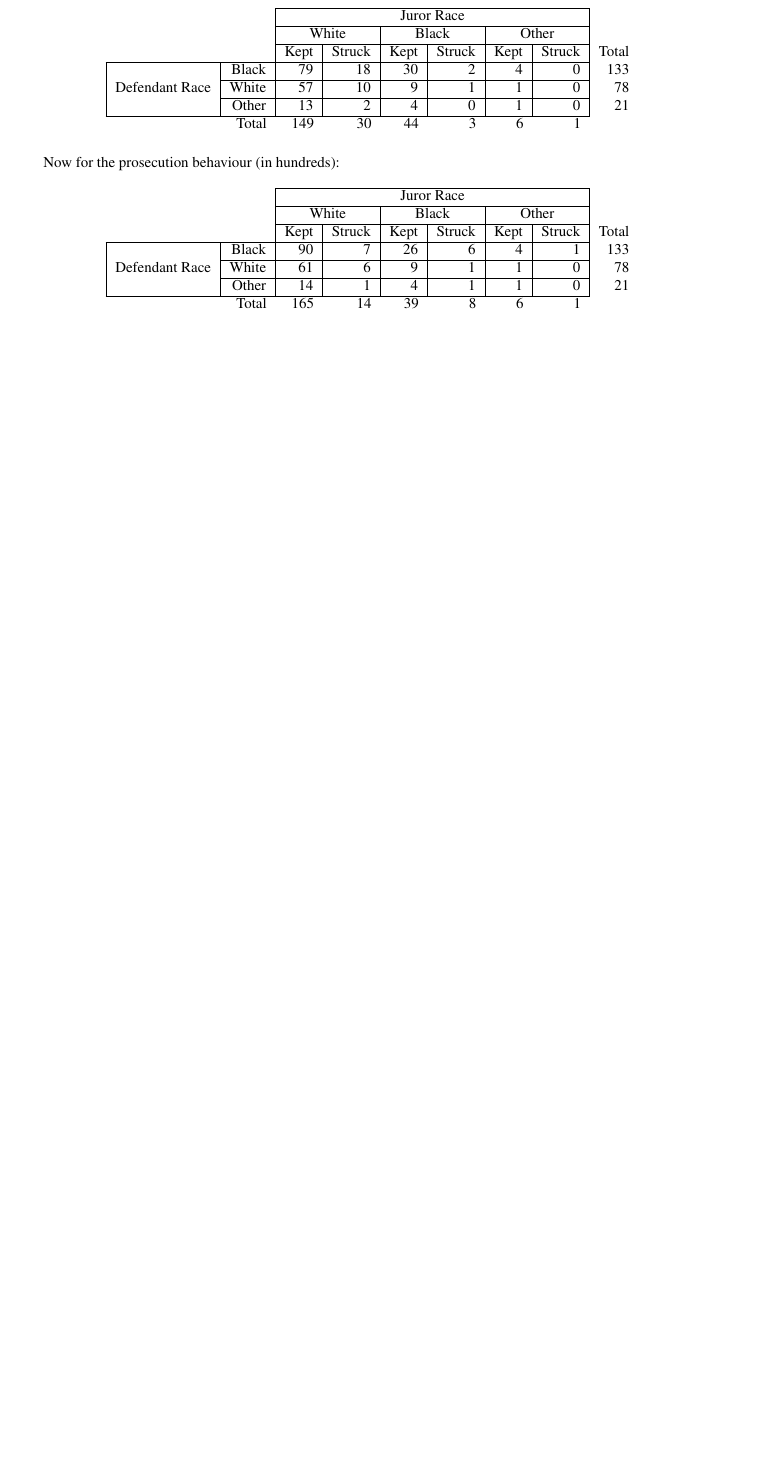
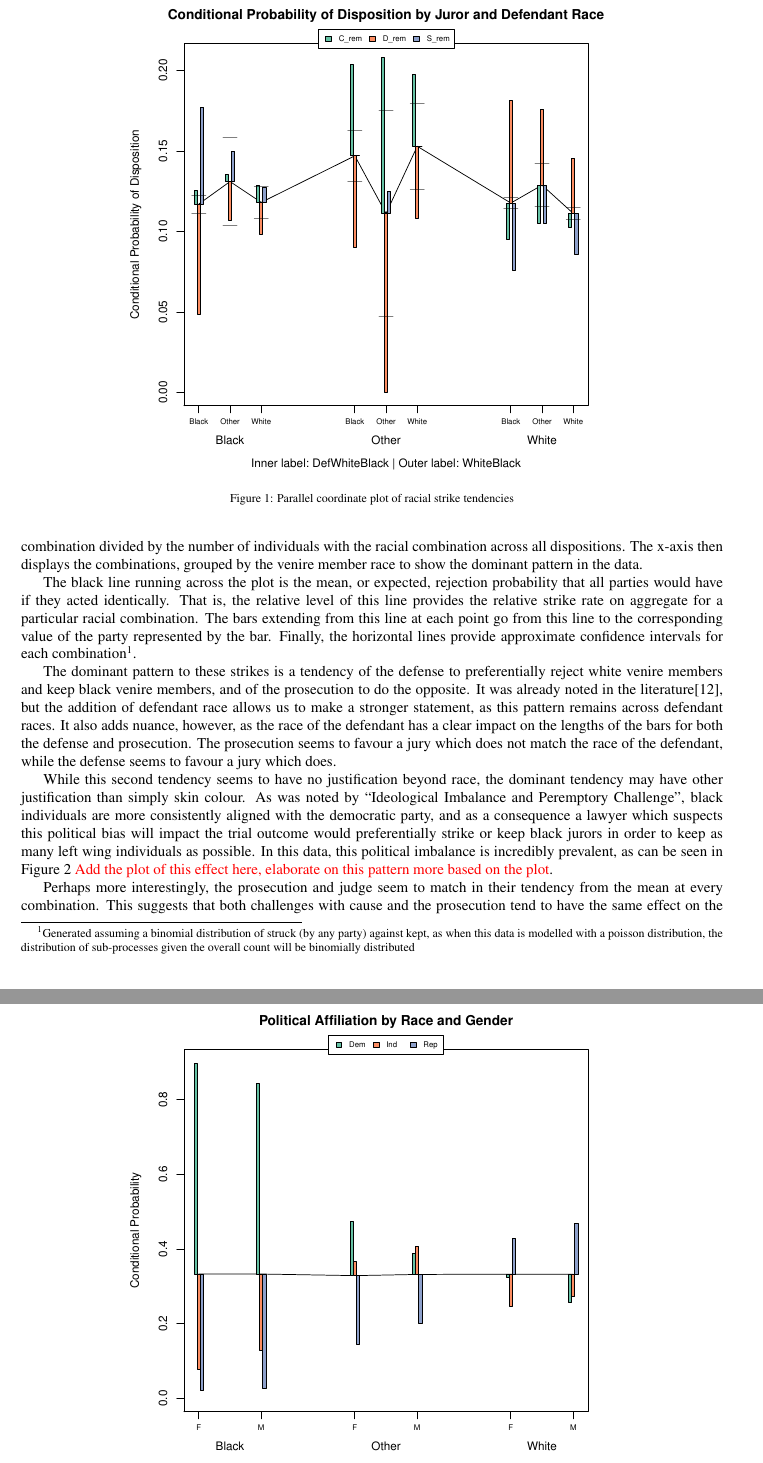
Before and after one commit to Salahub/peremptory_challenges, a LaTeX document (Paper/perempchallenge.tex): part of page 2 of 3 before the commit and two parts of pages 3 and 4 of 5 after it, the two joined at a grey line, cut at the place of the change, the shorter picture padded with empty space. Compiled offline with pdfLaTeX.

Commit message:
Writing about the model, adding plots to the paper

```diff
--- a/Paper/perempchallenge.tex
+++ b/Paper/perempchallenge.tex
@@ -140,2 +140 @@ First the defense behaviour (in hundreds):
 
-\begin{table}[!h]
@@ -142,33 +160,46 @@ First the defense behaviour (in hundreds):
+\begin{figure}[!h]
   \centering
-\begin{tabular}{rr|r|r|r|r|r|r|r}
-  \cline{3-8}
-  & & \multicolumn{6}{ c| }{Juror Race} & \\ \cline{3-8}
-  & & \multicolumn{2}{ c| }{White} & \multicolumn{2}{ c| }{Black} & \multicolumn{2}{ c| }{Other} & \\ \cline{3-8}
-  & & Kept & Struck & Kept & Struck & Kept & Struck & Total \\ \cline{1-8}
-  \multicolumn{1}{|r|}{\multirow{3}{*}{Defendant Race}} & Black & 79 & 18 & 30 & 2 & 4 & 0 & 133 \\ \cline{2-8}
-  \multicolumn{1}{|r|}{} & White & 57 & 10 & 9 & 1  & 1 & 0 & 78\\ \cline{2-8}
-  \multicolumn{1}{|r|}{} & Other & 13 & 2 & 4 & 0 & 1 & 0 & 21 \\ \cline{1-8}
-  \multicolumn{2}{r}{Total} & \multicolumn{1}{r}{149} & \multicolumn{1}{r}{30} & \multicolumn{1}{r}{44} & \multicolumn{1}{r}{3} &
-    \multicolumn{1}{r}{6} & \multicolumn{1}{r}{1}
-\end{tabular}
-\end{table}
+  \includegraphics[width=0.7\linewidth]{Plots/CondDistRaces}
+  \caption{Parallel coordinate plot of racial strike tendencies}
+  \label{fig:raceraceparcoord}
+\end{figure}
 
-Now for the prosecution behaviour (in hundreds):
+The conditional probability of a particular disposition given the racial combination of venire person and defendant is displayed
+on the y-axis, that is the count of individuals for a particular race, defendant race, and disposition combination divided by the
+number of individuals with the racial combination across all dispositions. The x-axis then displays the combinations, grouped by
+the venire member race to show the dominant pattern in the data.
 
-\begin{table}[!h]
+The black line running across the plot is the mean, or expected, rejection probability that all parties would have if they acted
+identically. That is, the relative level of this line provides the relative strike rate on aggregate for a particular racial
+combination. The bars extending from this line at each point go from this line to the corresponding value of the party represented
+by the bar. Finally, the horizontal lines provide approximate confidence intervals for each combination\footnote{Generated
+  assuming a binomial distribution of struck (by any party) against kept, as when this data is modelled with a poisson
+  distribution, the distribution of sub-processes given the overall count will be binomially distributed}.
+
+The dominant pattern to these strikes is a tendency of the defense to preferentially reject white venire members and keep black
+venire members, and of the prosecution to do the opposite. It was already noted in the literature\cite{JurySunshineProj}, but the
+addition of defendant race allows us to make a stronger statement, as this pattern remains across defendant races. It also adds
+nuance, however, as the race of the defendant has a clear impact on the lengths of the bars for both the defense and
+prosecution. The prosecution seems to favour a jury which does not match the race of the defendant, while the defense seems to
+favour a jury which does.
+
+While this second tendency seems to have no justification beyond race, the dominant tendency may have other justification than
+simply skin colour. As was noted by ``Ideological Imbalance and Peremptory Challenge'', black individuals are more consistently
+aligned with the democratic party, and as a consequence a lawyer which suspects this political bias will impact the trial outcome
+would preferentially strike or keep black jurors in order to keep as many left wing individuals as possible. In this data, this
+political imbalance is incredibly prevalent, as can be seen in Figure \ref{fig:racepolitics} \textcolor{red}{Add the plot of this
+  effect here, elaborate on this pattern more based on the plot}.
+
+\begin{figure}[!h]
   \centering
-\begin{tabular}{rr|r|r|r|r|r|r|r}
-  \cline{3-8}
-  & & \multicolumn{6}{ c| }{Juror Race} & \\ \cline{3-8}
-  & & \multicolumn{2}{ c| }{White} & \multicolumn{2}{ c| }{Black} & \multicolumn{2}{ c| }{Other} & \\ \cline{3-8}
-  & & Kept & Struck & Kept & Struck & Kept & Struck & Total \\ \cline{1-8}
-  \multicolumn{1}{|r|}{\multirow{3}{*}{Defendant Race}} & Black & 90 & 7 & 26 & 6 & 4 & 1 & 133\\ \cline{2-8}
-  \multicolumn{1}{|r|}{} & White & 61 & 6 & 9 & 1 & 1 & 0 & 78 \\ \cline{2-8}
-  \multicolumn{1}{|r|}{} & Other & 14 & 1 & 4 & 1 & 1 & 0 & 21 \\ \cline{1-8}
-  \multicolumn{2}{r}{Total} & \multicolumn{1}{r}{165} & \multicolumn{1}{r}{14} & \multicolumn{1}{r}{39} & \multicolumn{1}{r}{8} &
-    \multicolumn{1}{r}{6} & \multicolumn{1}{r}{1}
-\end{tabular}
-\end{table}
+  \includegraphics[width=0.7\textwidth]{Plots/RaceGenderPolit}
+  \caption{Conditional probabilities of political affiliation by race and gender}
+  \label{fig:racepolitics}
+\end{figure}
+
+Perhaps more interestingly, the prosecution and judge seem to match in their tendency from the mean at every combination. This
+suggests that both challenges with cause and the prosecution tend to have the same effect on the jury composition, though the
+magnitudes can differ greatly for these two strikes.
 
 \section{Comparison to Previous Work} \label{sec:comparison}
 
```
Also changed, not shown: Paper/Plots/CondDistRaces.pdf (added), Paper/Plots/RaceGenderPolit.pdf (added), Paper/perempchallenge.pdf, Paper/perempchallenge.tex (21 more changed lines), 3 other files.
